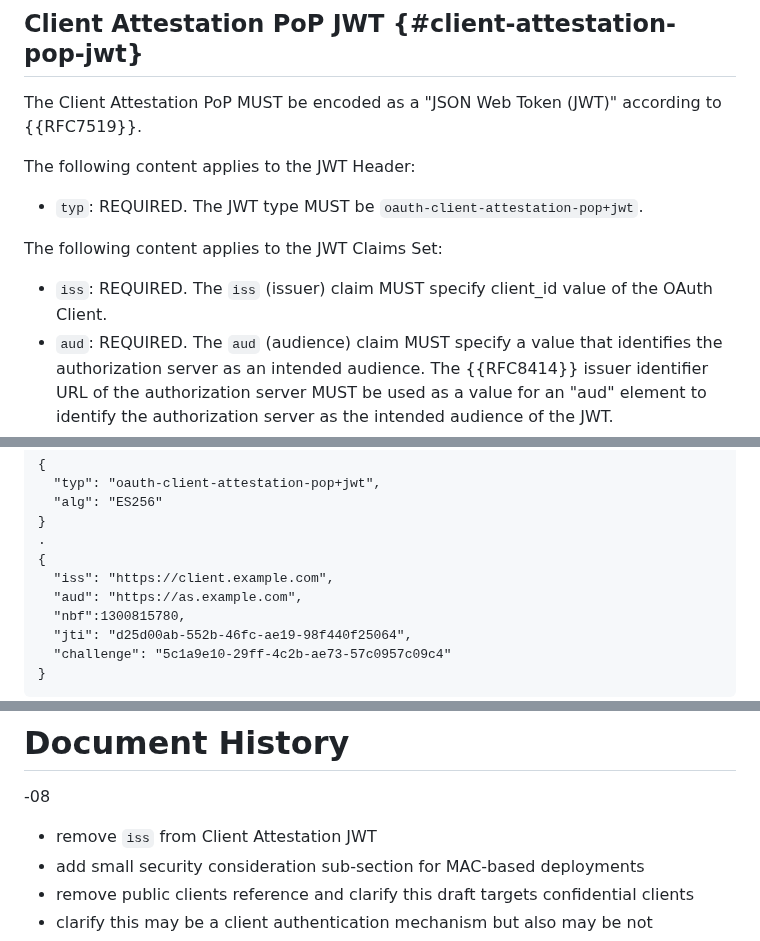
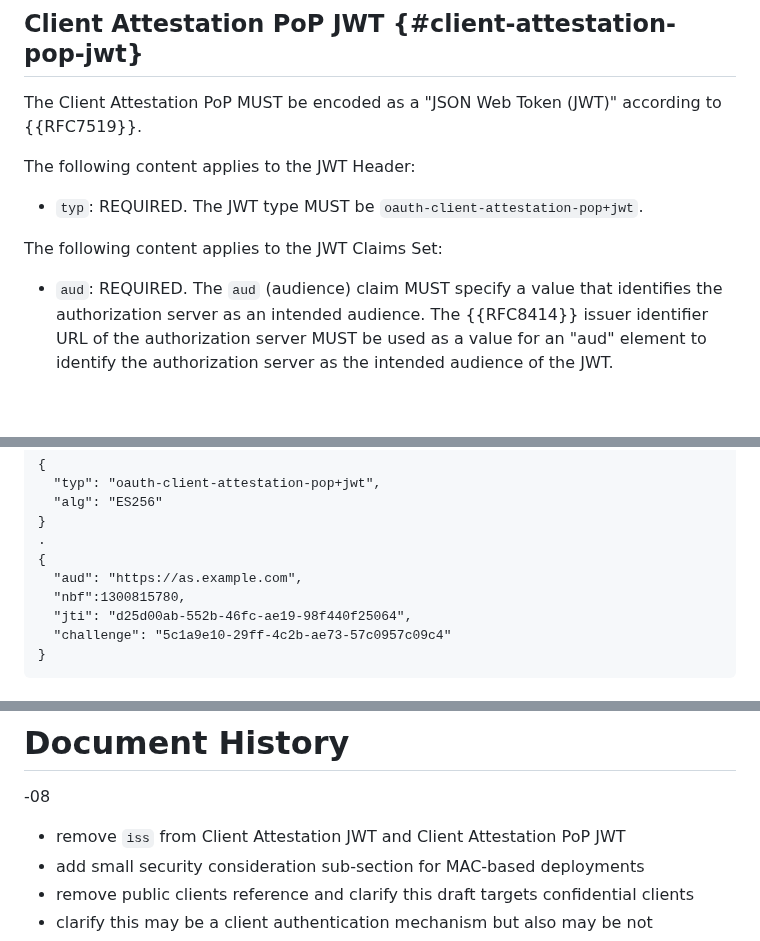
Before and after one commit to oauth-wg/draft-ietf-oauth-attestation-based-client-auth, a Markdown page: draft-ietf-oauth-attestation-based-client-auth.md, 3 parts joined by grey strips. Drawn GitHub-style; blank space fills up the shorter version.

Commit message:
remove `iss` from Client Attestation JWT and Client Attestation PoP JWT

```diff
--- a/draft-ietf-oauth-attestation-based-client-auth.md
+++ b/draft-ietf-oauth-attestation-based-client-auth.md
@@ -228,7 +228,6 @@ The following content applies to the JWT Header:
 
 The following content applies to the JWT Claims Set:
 
-* `iss`: REQUIRED. The `iss` (issuer) claim MUST specify client_id value of the OAuth Client.
 * `aud`: REQUIRED. The `aud` (audience) claim MUST specify a value that identifies the authorization server as an intended audience. The {{RFC8414}} issuer identifier URL of the authorization server MUST be used as a value for an "aud" element to identify the authorization server as the intended audience of the JWT.
 * `jti`: REQUIRED. The `jti` (JWT identifier) claim MUST specify a unique identifier for the Client Attestation PoP. The authorization server can utilize the `jti` value for replay attack detection, see [](#security-consideration-replay).
 * `iat`: REQUIRED. The `iat` (issued at) claim MUST specify the time at which the Client Attestation PoP was issued. Note that the authorization server may reject JWTs with an "iat" claim value that is unreasonably far in the past.
@@ -254,7 +253,6 @@ The following example is the decoded header and payload of a JWT meeting the pro
 }
 .
 {
-  "iss": "https://client.example.com",
   "aud": "https://as.example.com",
   "nbf":1300815780,
   "jti": "d25d00ab-552b-46fc-ae19-98f440f25064",
@@ -700,7 +698,7 @@ This section requests registration of the following scheme in the "Hypertext Tra
 
 -08
 
-* remove `iss` from Client Attestation JWT
+* remove `iss` from Client Attestation JWT and Client Attestation PoP JWT
 * add small security consideration sub-section for MAC-based deployments
 * remove public clients reference and clarify this draft targets confidential clients
 * clarify this may be a client authentication mechanism but also may be not
```
